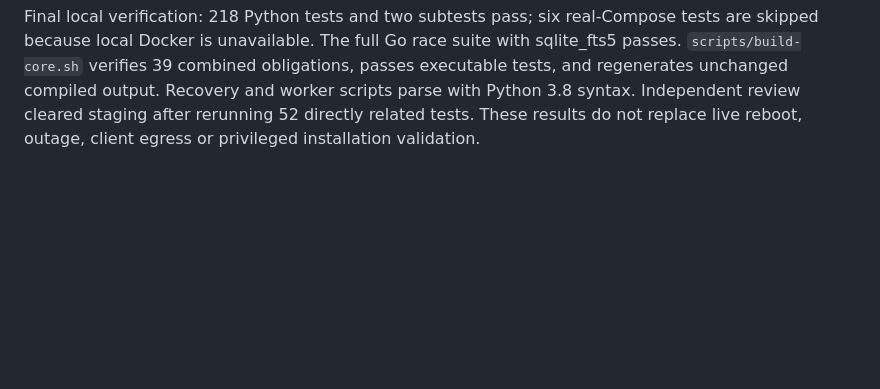
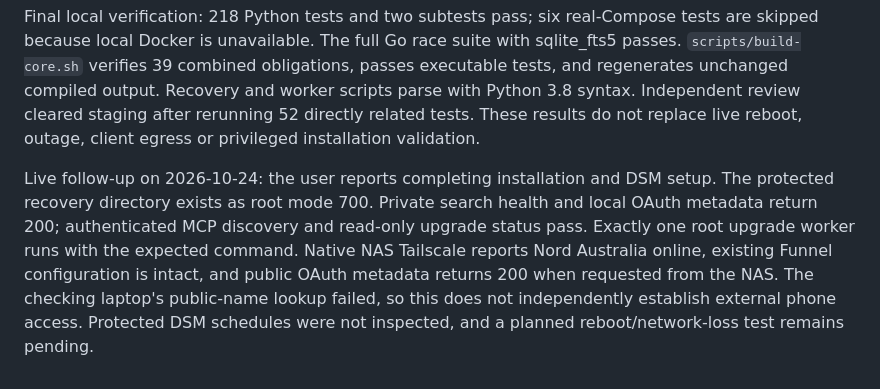
Before and after one commit to mattyv/nas-search-mcp, a Markdown page: decisions/README.md, the part around the change. Drawn GitHub-style; blank space fills up the shorter version.

Commit message:
Record live NAS recovery verification

```diff
--- a/decisions/README.md
+++ b/decisions/README.md
@@ -348,3 +348,13 @@ passes executable tests, and regenerates unchanged compiled output. Recovery and
 worker scripts parse with Python 3.8 syntax. Independent review cleared staging
 after rerunning 52 directly related tests. These results do not replace live
 reboot, outage, client egress or privileged installation validation.
+
+Live follow-up on 2026-10-24: the user reports completing installation and DSM
+setup. The protected recovery directory exists as root mode 700. Private search
+health and local OAuth metadata return 200; authenticated MCP discovery and
+read-only upgrade status pass. Exactly one root upgrade worker runs with the
+expected command. Native NAS Tailscale reports Nord Australia online, existing
+Funnel configuration is intact, and public OAuth metadata returns 200 when
+requested from the NAS. The checking laptop's public-name lookup failed, so this
+does not independently establish external phone access. Protected DSM schedules
+were not inspected, and a planned reboot/network-loss test remains pending.
```
